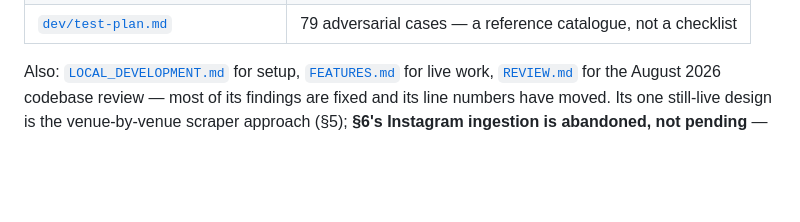
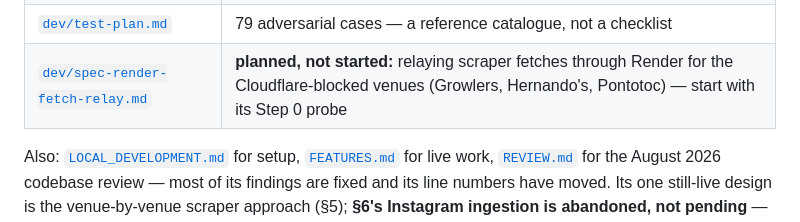
Before and after one commit to wyxr-memphis/concert-calendar, a Markdown page: CLAUDE.md, the part around the change. GitHub-like rendering; blank space fills up the shorter version.

```diff
--- a/CLAUDE.md
+++ b/CLAUDE.md
@@ -32,6 +32,7 @@ learned from a real outage or bug, and the doc says which one.
 | [`dev/testing.md`](dev/testing.md) | `test_before_push.sh` and its suites |
 | [`dev/instagram-dead-end.md`](dev/instagram-dead-end.md) | ⛔ read before any Instagram ingestion idea |
 | [`dev/test-plan.md`](dev/test-plan.md) | 79 adversarial cases — a reference catalogue, not a checklist |
+| [`dev/spec-render-fetch-relay.md`](dev/spec-render-fetch-relay.md) | **planned, not started:** relaying scraper fetches through Render for the Cloudflare-blocked venues (Growlers, Hernando's, Pontotoc) — start with its Step 0 probe |
 
 Also: [`LOCAL_DEVELOPMENT.md`](LOCAL_DEVELOPMENT.md) for setup, [`FEATURES.md`](FEATURES.md)
 for live work, [`REVIEW.md`](REVIEW.md) for the August 2026 codebase review — most of its
```
Also changed, not shown: dev/spec-render-fetch-relay.md (added, +206 -0 lines).
